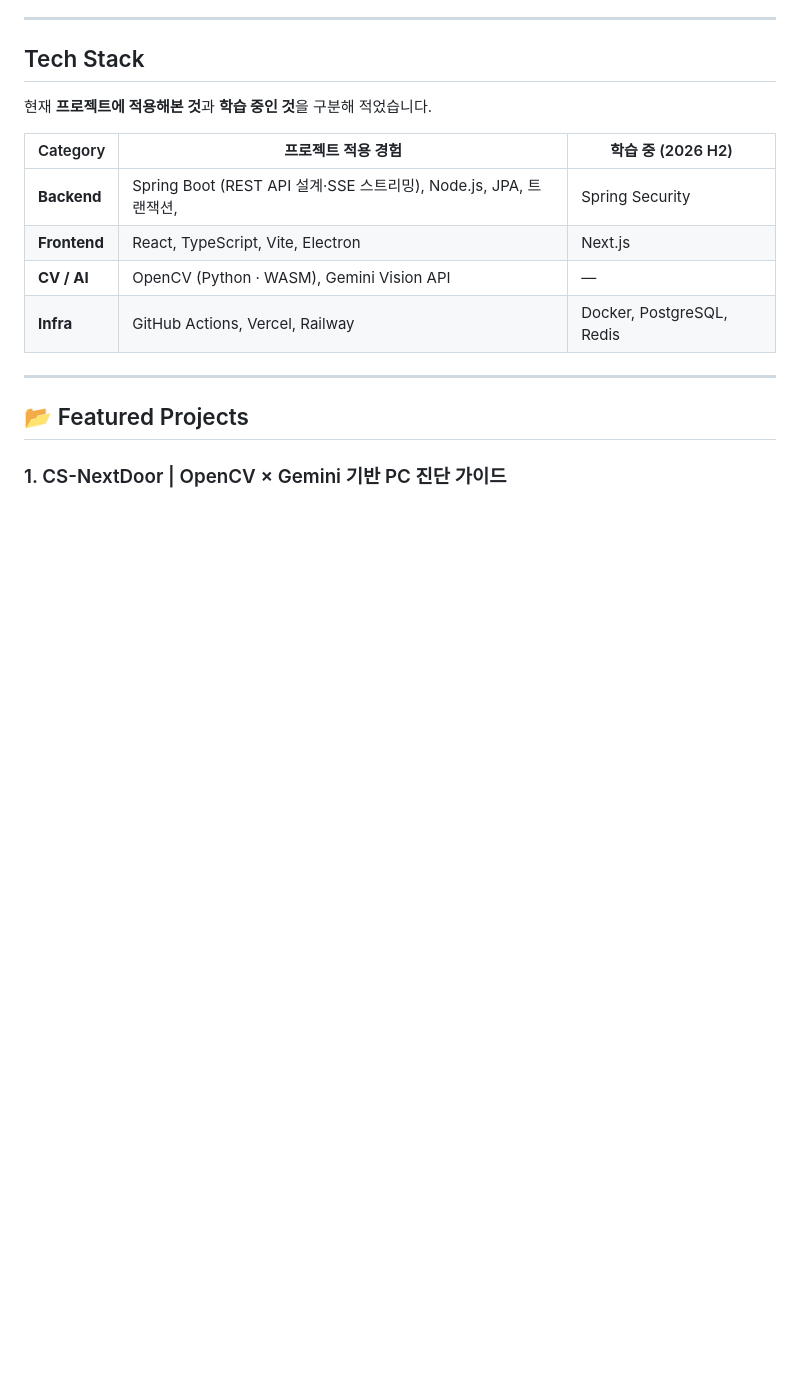
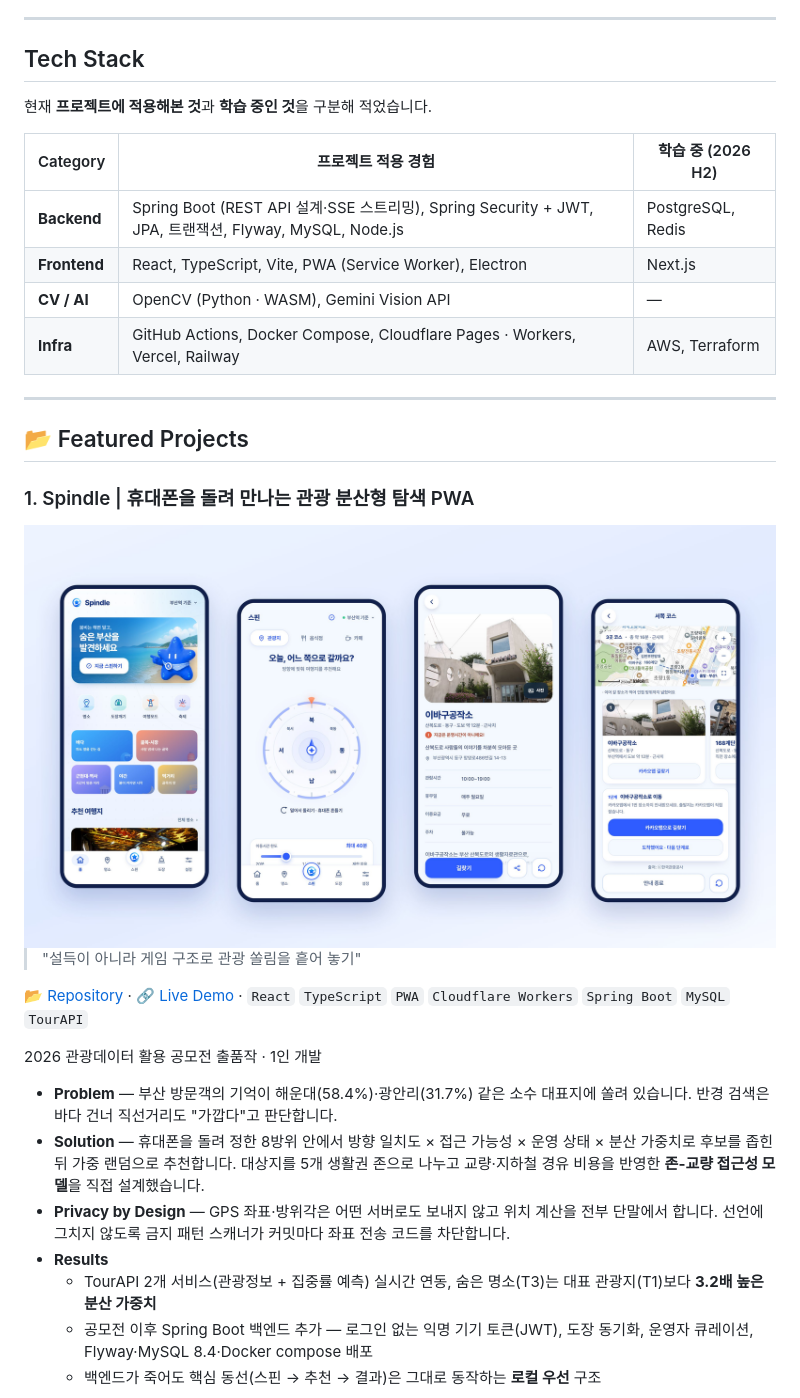
Before and after one commit to enderpawar/enderpawar, a Markdown page: README.md, the part around one of its changes. GitHub-like rendering; pictures changed too: assets/spindle.jpg (added); blank space fills up the shorter version.

Commit message:
프로필 대표 프로젝트를 Spindle·STack으로 교체
- TRADE BUILDER, CREATIVE AI 섹션 제거
- Spindle, STack 소개와 캡처 화면(assets/) 추가
- Tech Stack 표에 두 프로젝트에서 적용한 기술 반영

Co-Authored-By: Claude Opus 5.5 <noreply@anthropic.com>

```diff
--- a/README.md
+++ b/README.md
@@ -60,13 +60,31 @@
 
 | Category | 프로젝트 적용 경험 | 학습 중 (2026 H2) |
 |---|---|---|
-| **Backend** | Spring Boot (REST API 설계·SSE 스트리밍), Node.js, JPA, 트랜잭션, |  Spring Security |
-| **Frontend** | React, TypeScript, Vite, Electron | Next.js |
+| **Backend** | Spring Boot (REST API 설계·SSE 스트리밍), Spring Security + JWT, JPA, 트랜잭션, Flyway, MySQL, Node.js | PostgreSQL, Redis |
+| **Frontend** | React, TypeScript, Vite, PWA (Service Worker), Electron | Next.js |
 | **CV / AI** | OpenCV (Python · WASM), Gemini Vision API | — |
-| **Infra** | GitHub Actions, Vercel, Railway | Docker, PostgreSQL, Redis |
+| **Infra** | GitHub Actions, Docker Compose, Cloudflare Pages · Workers, Vercel, Railway | AWS, Terraform |
 
 ---
 
 ## 📂 Featured Projects
 
-### 1. CS-NextDoor | OpenCV × Gemini 기반 PC 진단 가이드
+### 1. Spindle | 휴대폰을 돌려 만나는 관광 분산형 탐색 PWA
+<img width="3840" height="2160" alt="Spindle 홈, 스핀, 결과 카드, 코스 안내 화면" src="assets/spindle.jpg" />
+
+> "설득이 아니라 게임 구조로 관광 쏠림을 흩어 놓기"
+
+[📂 Repository](https://github.com/enderpawar/Spindle) · [🔗 Live Demo](https://spindle-6vp.pages.dev) · `React` `TypeScript` `PWA` `Cloudflare Workers` `Spring Boot` `MySQL` `TourAPI`
+
+2026 관광데이터 활용 공모전 출품작 · 1인 개발
+
+- **Problem** — 부산 방문객의 기억이 해운대(58.4%)·광안리(31.7%) 같은 소수 대표지에 쏠려 있습니다. 반경 검색은 바다 건너 직선거리도 "가깝다"고 판단합니다.
+- **Solution** — 휴대폰을 돌려 정한 8방위 안에서 방향 일치도 × 접근 가능성 × 운영 상태 × 분산 가중치로 후보를 좁힌 뒤 가중 랜덤으로 추천합니다.
+  대상지를 5개 생활권 존으로 나누고 교량·지하철 경유 비용을 반영한 **존-교량 접근성 모델**을 직접 설계했습니다.
+- **Privacy by Design** — GPS 좌표·방위각은 어떤 서버로도 보내지 않고 위치 계산을 전부 단말에서 합니다.
+  선언에 그치지 않도록 금지 패턴 스캐너가 커밋마다 좌표 전송 코드를 차단합니다.
+- **Results**
+  - TourAPI 2개 서비스(관광정보 + 집중률 예측) 실시간 연동, 숨은 명소(T3)는 대표 관광지(T1)보다 **3.2배 높은 분산 가중치**
+  - 공모전 이후 Spring Boot 백엔드 추가 — 로그인 없는 익명 기기 토큰(JWT), 도장 동기화, 운영자 큐레이션, Flyway·MySQL 8.4·Docker compose 배포
+  - 백엔드가 죽어도 핵심 동선(스핀 → 추천 → 결과)은 그대로 동작하는 **로컬 우선** 구조
+
```
Also changed, not shown: other parts of README.md (+18 -23 lines), assets/stack.jpg (added).
